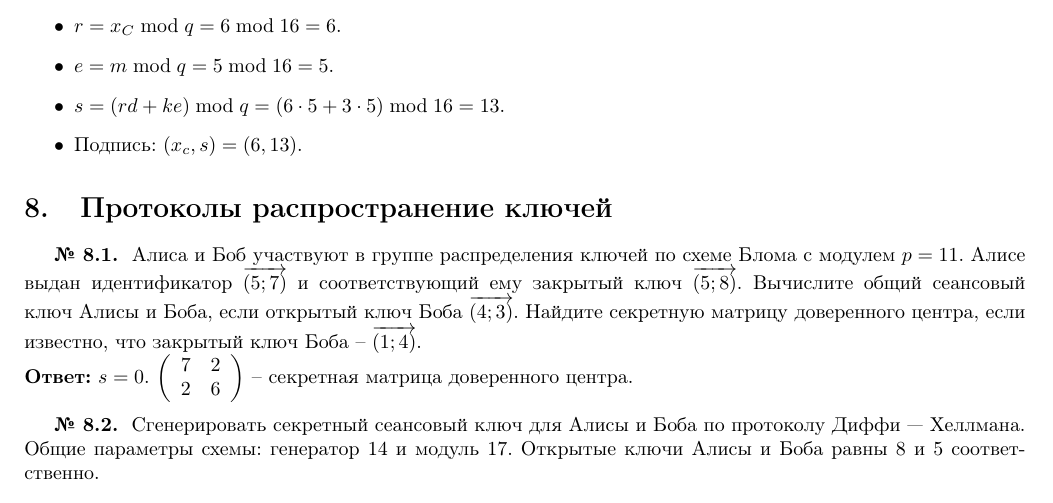
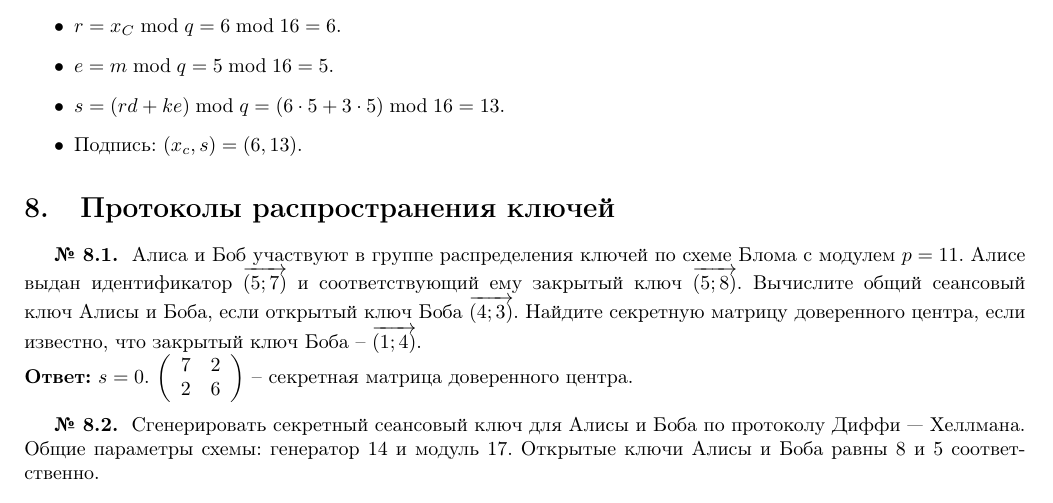
Before and after one commit to vlsergey/infosec, a LaTeX document (Tasks Only.tex, which reads tasks.tex): part of page 4 of 4, cut so that both start at the same text. Compiled offline with pdfLaTeX.

Commit message:
Update tasks.tex

```diff
--- a/tasks.tex
+++ b/tasks.tex
@@ -216,7 +216,7 @@ $12$ & $1$ & $12$ & $-11$ & $-10$ & $4$ & $2$,$11$ &$(12; 2)$, $(12; 11)$ \\
 \item Подпись: $(x_c, s) = (6, 13)$.
 \end{itemize}
 
-\section{Протоколы распространение ключей}
+\section{Протоколы распространения ключей}
 \tasksection
 
 \tasknumber Алиса и Боб участвуют в группе распределения ключей по схеме Блома с модулем $p = 11$. Алисе выдан идентификатор $\overrightarrow{(5; 7)}$ и соответствующий ему закрытый ключ $\overrightarrow{(5; 8)}$. Вычислите общий сеансовый ключ Алисы и Боба, если открытый ключ Боба $\overrightarrow{(4; 3)}$. Найдите секретную матрицу доверенного центра, если известно, что закрытый ключ Боба -- $\overrightarrow{(1; 4)}$.
```
